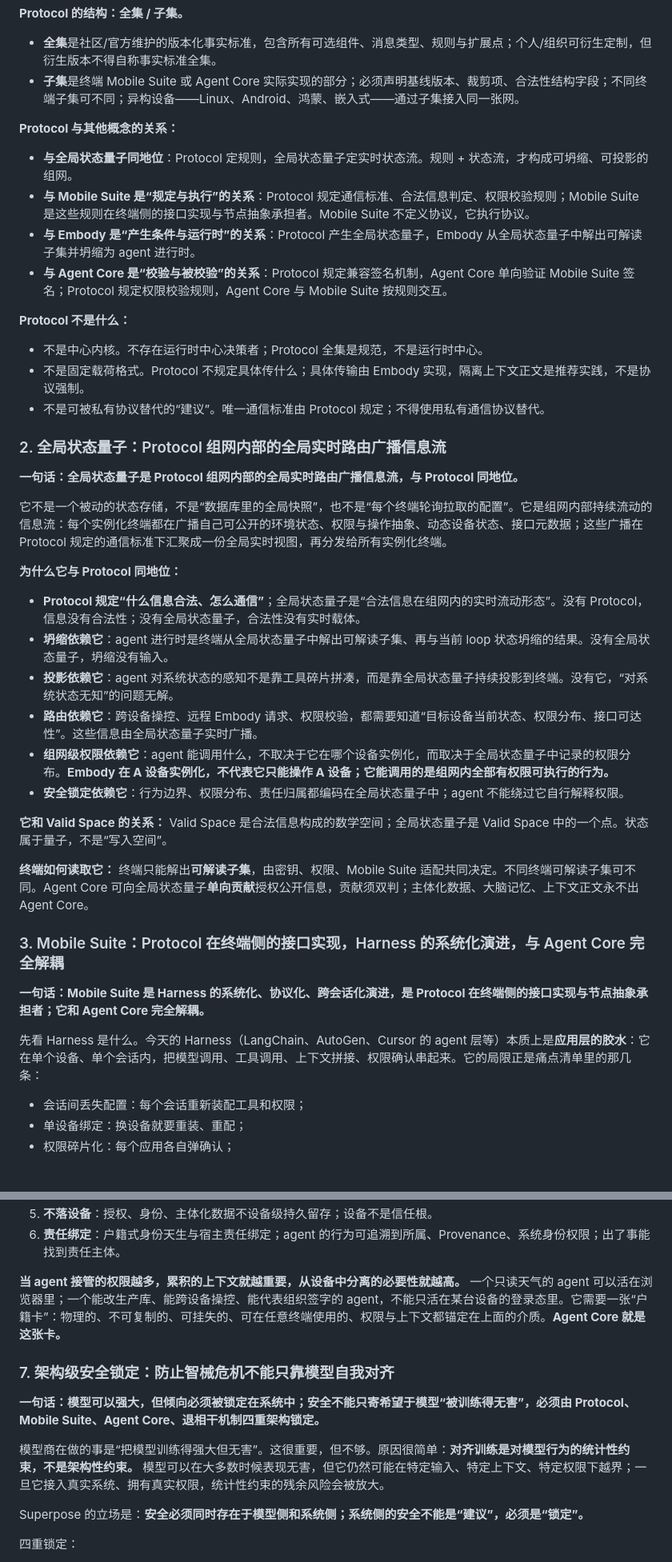
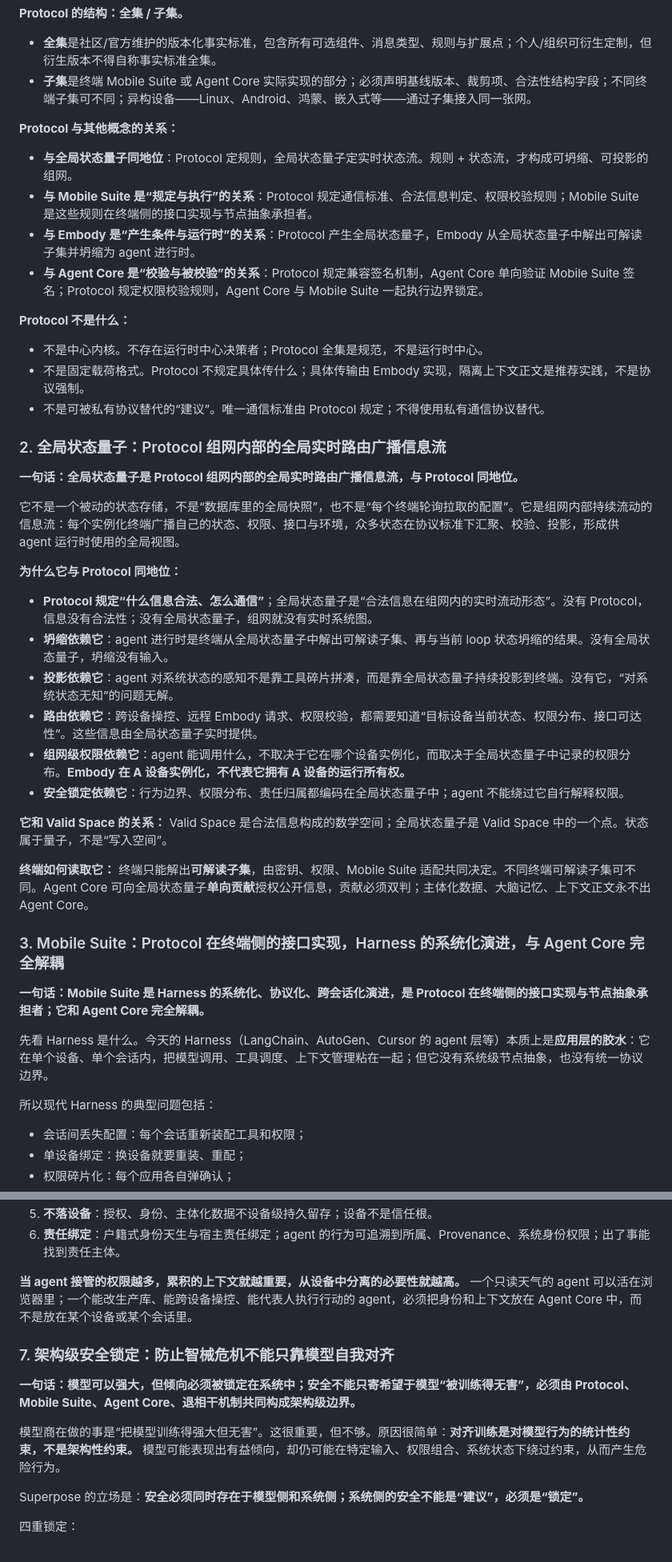
Before and after one commit to chronoload/Superposed-Initiative, a Markdown page: README.md, 2 parts joined by grey strips. Shown at 80% size. Drawn GitHub-style; blank space fills up the shorter version.

```diff
--- a/README.md
+++ b/README.md
@@ -74,14 +74,14 @@ Superpose 的创新点，就是在这八个问题上给出可验收的契约。
 **Protocol 的结构：全集 / 子集。**
 
 - **全集**是社区/官方维护的版本化事实标准，包含所有可选组件、消息类型、规则与扩展点；个人/组织可衍生定制，但衍生版本不得自称事实标准全集。
-- **子集**是终端 Mobile Suite 或 Agent Core 实际实现的部分；必须声明基线版本、裁剪项、合法性结构字段；不同终端子集可不同；异构设备——Linux、Android、鸿蒙、嵌入式——通过子集接入同一张网。
+- **子集**是终端 Mobile Suite 或 Agent Core 实际实现的部分；必须声明基线版本、裁剪项、合法性结构字段；不同终端子集可不同；异构设备——Linux、Android、鸿蒙、嵌入式等——通过子集接入同一张网。
 
 **Protocol 与其他概念的关系：**
 
 - **与全局状态量子同地位**：Protocol 定规则，全局状态量子定实时状态流。规则 + 状态流，才构成可坍缩、可投影的组网。
-- **与 Mobile Suite 是“规定与执行”的关系**：Protocol 规定通信标准、合法信息判定、权限校验规则；Mobile Suite 是这些规则在终端侧的接口实现与节点抽象承担者。Mobile Suite 不定义协议，它执行协议。
+- **与 Mobile Suite 是“规定与执行”的关系**：Protocol 规定通信标准、合法信息判定、权限校验规则；Mobile Suite 是这些规则在终端侧的接口实现与节点抽象承担者。
 - **与 Embody 是“产生条件与运行时”的关系**：Protocol 产生全局状态量子，Embody 从全局状态量子中解出可解读子集并坍缩为 agent 进行时。
-- **与 Agent Core 是“校验与被校验”的关系**：Protocol 规定兼容签名机制，Agent Core 单向验证 Mobile Suite 签名；Protocol 规定权限校验规则，Agent Core 与 Mobile Suite 按规则交互。
+- **与 Agent Core 是“校验与被校验”的关系**：Protocol 规定兼容签名机制，Agent Core 单向验证 Mobile Suite 签名；Protocol 规定权限校验规则，Agent Core 与 Mobile Suite 一起执行边界锁定。
 
 **Protocol 不是什么：**
 
@@ -93,26 +93,28 @@ Superpose 的创新点，就是在这八个问题上给出可验收的契约。
 
 **一句话：全局状态量子是 Protocol 组网内部的全局实时路由广播信息流，与 Protocol 同地位。**
 
-它不是一个被动的状态存储，不是“数据库里的全局快照”，也不是“每个终端轮询拉取的配置”。它是组网内部持续流动的信息流：每个实例化终端都在广播自己可公开的环境状态、权限与操作抽象、动态设备状态、接口元数据；这些广播在 Protocol 规定的通信标准下汇聚成一份全局实时视图，再分发给所有实例化终端。
+它不是一个被动的状态存储，不是“数据库里的全局快照”，也不是“每个终端轮询拉取的配置”。它是组网内部持续流动的信息流：每个实例化终端广播自己的状态、权限、接口与环境，众多状态在协议标准下汇聚、校验、投影，形成供 agent 运行时使用的全局视图。
 
 **为什么它与 Protocol 同地位：**
 
-- **Protocol 规定“什么信息合法、怎么通信”**；全局状态量子是“合法信息在组网内的实时流动形态”。没有 Protocol，信息没有合法性；没有全局状态量子，合法性没有实时载体。
+- **Protocol 规定“什么信息合法、怎么通信”**；全局状态量子是“合法信息在组网内的实时流动形态”。没有 Protocol，信息没有合法性；没有全局状态量子，组网就没有实时系统图。
 - **坍缩依赖它**：agent 进行时是终端从全局状态量子中解出可解读子集、再与当前 loop 状态坍缩的结果。没有全局状态量子，坍缩没有输入。
 - **投影依赖它**：agent 对系统状态的感知不是靠工具碎片拼凑，而是靠全局状态量子持续投影到终端。没有它，“对系统状态无知”的问题无解。
-- **路由依赖它**：跨设备操控、远程 Embody 请求、权限校验，都需要知道“目标设备当前状态、权限分布、接口可达性”。这些信息由全局状态量子实时广播。
-- **组网级权限依赖它**：agent 能调用什么，不取决于它在哪个设备实例化，而取决于全局状态量子中记录的权限分布。**Embody 在 A 设备实例化，不代表它只能操作 A 设备；它能调用的是组网内全部有权限可执行的行为。**
+- **路由依赖它**：跨设备操控、远程 Embody 请求、权限校验，都需要知道“目标设备当前状态、权限分布、接口可达性”。这些信息由全局状态量子实时提供。
+- **组网级权限依赖它**：agent 能调用什么，不取决于它在哪个设备实例化，而取决于全局状态量子中记录的权限分布。**Embody 在 A 设备实例化，不代表它拥有 A 设备的运行所有权。**
 - **安全锁定依赖它**：行为边界、权限分布、责任归属都编码在全局状态量子中；agent 不能绕过它自行解释权限。
 
 **它和 Valid Space 的关系：** Valid Space 是合法信息构成的数学空间；全局状态量子是 Valid Space 中的一个点。状态属于量子，不是“写入空间”。
 
-**终端如何读取它：** 终端只能解出**可解读子集**，由密钥、权限、Mobile Suite 适配共同决定。不同终端可解读子集可不同。Agent Core 可向全局状态量子**单向贡献**授权公开信息，贡献须双判；主体化数据、大脑记忆、上下文正文永不出 Agent Core。
+**终端如何读取它：** 终端只能解出**可解读子集**，由密钥、权限、Mobile Suite 适配共同决定。不同终端可解读子集可不同。Agent Core 可向全局状态量子**单向贡献**授权公开信息，贡献必须双判；主体化数据、大脑记忆、上下文正文永不出 Agent Core。
 
 ### 3. Mobile Suite：Protocol 在终端侧的接口实现，Harness 的系统化演进，与 Agent Core 完全解耦
 
 **一句话：Mobile Suite 是 Harness 的系统化、协议化、跨会话化演进，是 Protocol 在终端侧的接口实现与节点抽象承担者；它和 Agent Core 完全解耦。**
 
-先看 Harness 是什么。今天的 Harness（LangChain、AutoGen、Cursor 的 agent 层等）本质上是**应用层的胶水**：它在单个设备、单个会话内，把模型调用、工具调用、上下文拼接、权限确认串起来。它的局限正是痛点清单里的那几条：
+先看 Harness 是什么。今天的 Harness（LangChain、AutoGen、Cursor 的 agent 层等）本质上是**应用层的胶水**：它在单个设备、单个会话内，把模型调用、工具调度、上下文管理粘在一起；但它没有系统级节点抽象，也没有统一协议边界。
+
+所以现代 Harness 的典型问题包括：
 
 - 会话间丢失配置：每个会话重新装配工具和权限；
 - 单设备绑定：换设备就要重装、重配；
@@ -227,13 +229,13 @@ Superpose 不是一个“单 agent 操作系统”，而是一个**多 agent 共
 5. **不落设备**：授权、身份、主体化数据不设备级持久留存；设备不是信任根。
 6. **责任绑定**：户籍式身份天生与宿主责任绑定；agent 的行为可追溯到所属、Provenance、系统身份权限；出了事能找到责任主体。
 
-**当 agent 接管的权限越多，累积的上下文就越重要，从设备中分离的必要性就越高。** 一个只读天气的 agent 可以活在浏览器里；一个能改生产库、能跨设备操控、能代表组织签字的 agent，不能只活在某台设备的登录态里。它需要一张“户籍卡”：物理的、不可复制的、可挂失的、可在任意终端使用的、权限与上下文都锚定在上面的介质。**Agent Core 就是这张卡。**
+**当 agent 接管的权限越多，累积的上下文就越重要，从设备中分离的必要性就越高。** 一个只读天气的 agent 可以活在浏览器里；一个能改生产库、能跨设备操控、能代表人执行行动的 agent，必须把身份和上下文放在 Agent Core 中，而不是放在某个设备或某个会话里。
 
 ### 7. 架构级安全锁定：防止智械危机不能只靠模型自我对齐
 
-**一句话：模型可以强大，但倾向必须被锁定在系统中；安全不能只寄希望于模型“被训练得无害”，必须由 Protocol、Mobile Suite、Agent Core、退相干机制四重架构锁定。**
+**一句话：模型可以强大，但倾向必须被锁定在系统中；安全不能只寄希望于模型“被训练得无害”，必须由 Protocol、Mobile Suite、Agent Core、退相干机制共同构成架构级边界。**
 
-模型商在做的事是“把模型训练得强大但无害”。这很重要，但不够。原因很简单：**对齐训练是对模型行为的统计性约束，不是架构性约束。** 模型可以在大多数时候表现无害，但它仍然可能在特定输入、特定上下文、特定权限下越界；一旦它接入真实系统、拥有真实权限，统计性约束的残余风险会被放大。
+模型商在做的事是“把模型训练得强大但无害”。这很重要，但不够。原因很简单：**对齐训练是对模型行为的统计性约束，不是架构性约束。** 模型可能表现出有益倾向，却仍可能在特定输入、权限组合、系统状态下绕过约束，从而产生危险行为。
 
 Superpose 的立场是：**安全必须同时存在于模型侧和系统侧；系统侧的安全不能是“建议”，必须是“锁定”。**
 
```
Also changed, not shown: other parts of README.md (+36 -38 lines).
